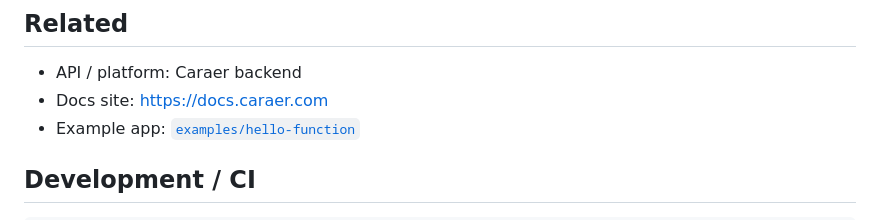
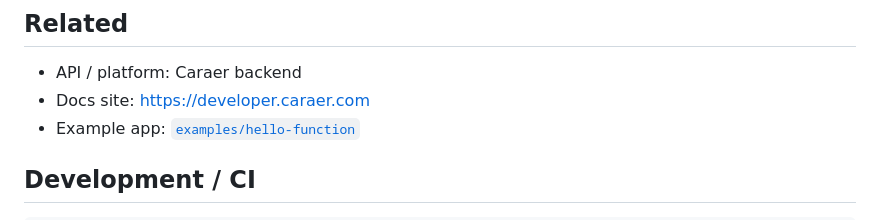
Before and after one commit to Caraer-HQ/caraer-cli, a Markdown page: README.md, the part around the change. Rendered like a GitHub page.

Commit message:
Update documentation link for Caraer

```diff
--- a/README.md
+++ b/README.md
@@ -159,7 +159,7 @@ changed the sandbox model, recreate sandboxes (old clone-company sandboxes are i
 ## Related
 
 - API / platform: Caraer backend
-- Docs site: https://docs.caraer.com
+- Docs site: https://developer.caraer.com
 - Example app: [`examples/hello-function`](examples/hello-function)
 
 ## Development / CI
```
